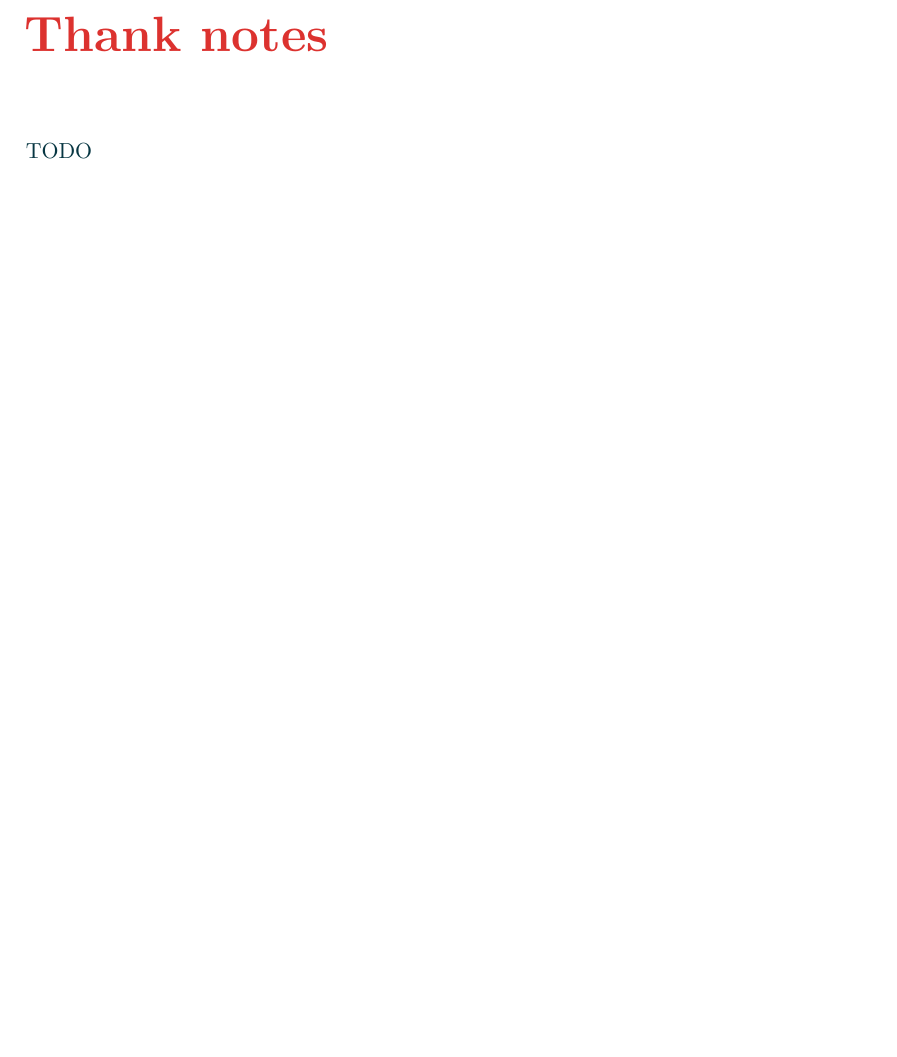
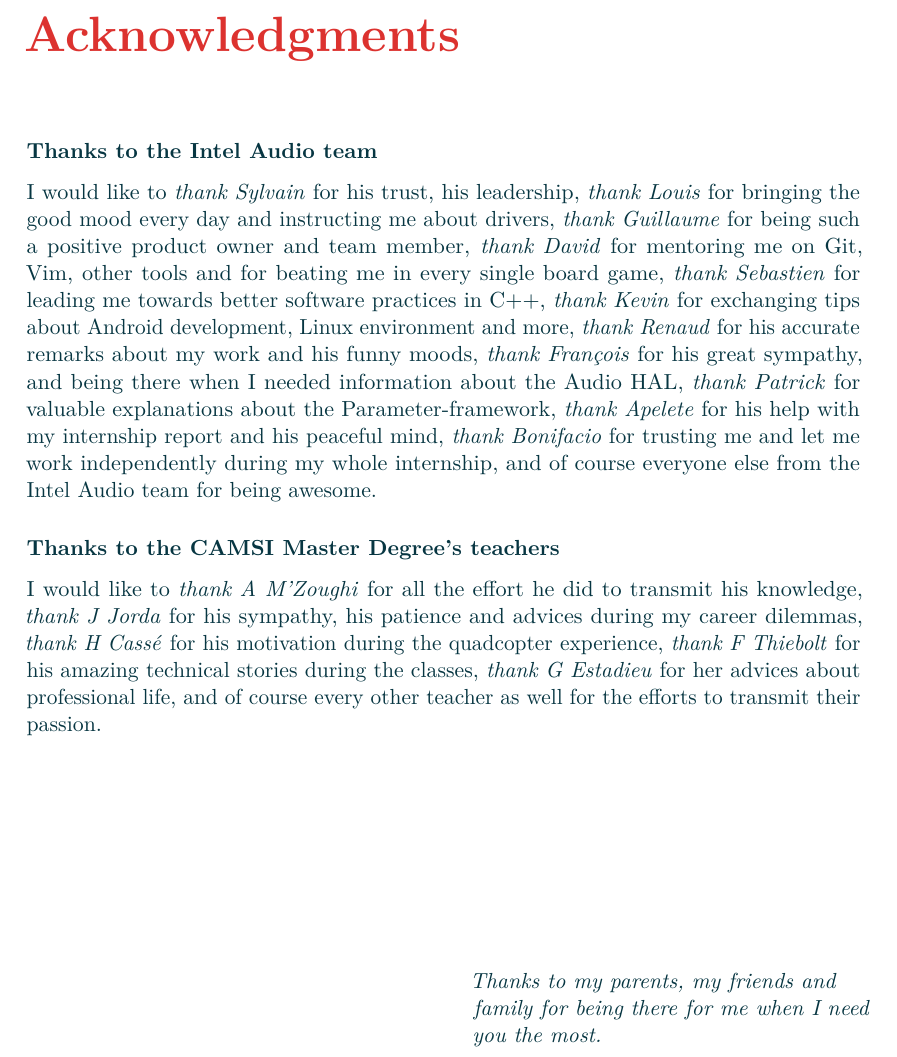
Before and after one commit to Makohoek/internship-report, a LaTeX thesis (report/src/main.tex, which reads report/src/thanks.tex): part of page 2 of 28, cut at the place of the change, the shorter picture padded with empty space. Compiled offline with pdfLaTeX.

Commit message:
thanks
Signed-off-by: Mattijs Korpershoek <mattijs.korpershoek@gmail.com>

```diff
--- a/report/src/thanks.tex
+++ b/report/src/thanks.tex
@@ -1,30 +1,38 @@
-\chapter*{Thank notes}
-
-TODO
+\chapter*{Acknowledgments}
 
 % Add more personal thanks?
+\subsubsection*{Thanks to the Intel Audio team}
+I would like to
+\emph{thank Sylvain} for his trust, his leadership,
+\emph{thank Louis} for bringing the good mood every day and instructing me about drivers,
+\emph{thank Guillaume} for being such a positive product owner and team member,
+\emph{thank David} for mentoring me on Git, Vim, other tools and for beating me in every single board game,
+\emph{thank Sebastien} for leading me towards better software practices in C++,
+\emph{thank Kevin} for exchanging tips about Android development, Linux environment and more,
+\emph{thank Renaud} for his accurate remarks about my work and his funny moods,
+\emph{thank François} for his great sympathy, and being there when I needed information about the Audio HAL,
+\emph{thank Patrick} for valuable explanations about the Parameter-framework,
+\emph{thank Apelete} for his help with my internship report and his peaceful mind,
+\emph{thank Bonifacio} for trusting me and let me work independently during my whole internship,
+and of course everyone else from the Intel Audio team for being awesome.
 
-%Thanks to Sylvain for his trust, his leadership.
-%Louis, bringing the good mood every day and instructing me about drivers.
-%Guillaume, being such a positive product owner and team member.
-%David, mentoring me on Git, Vim and other tools to improve my daily workflow.
-%Sebastien, leading me towards better software practices in C++.
-%Kevin, for exchanging tips about Android development.
-%Renaud, for his accurate remarks about my work.
-%François, for his great mood, and being there when I needed information about the Audio HAL.
-%Patrick, for valuable explanations about the Parameter-framework.
-%Apelete for his help with my internship report.
-%
-%Thanks to Bonifacio, for trusting me and let me work independently
-%during my internship.
-%
-%And everybody else from the Intel Audio team, being also awesome!
-%
-%
-%Thanks to Université Paul Sabatier and the CAMSI Master Degree's teachers.
-%Thanks to A M'Zoughi for all the effort during the classes
-%Thanks to H Cassé for
-%Thanks to J Jorda for his sympathy and advices during my career choice.
-%Thanks to F Thiebolt for his amazing technical stories during the
-%classes.
-%Thanks to G Estadieu for her advices about professional life.
+\subsubsection*{Thanks to the CAMSI Master Degree's teachers}
+I would like to
+\emph{thank A M'Zoughi} for all the effort he did to transmit his knowledge,
+\emph{thank J Jorda} for his sympathy, his patience and advices during my career dilemmas,
+\emph{thank H Cassé} for his motivation during the quadcopter experience,
+\emph{thank F Thiebolt} for his amazing technical stories during the classes,
+\emph{thank G Estadieu} for her advices about professional life,
+and of course every other teacher as well for the efforts to transmit their passion.
+
+\vfill
+
+\begin{minipage}{0.49\textwidth}
+\begin{flushright}
+\end{flushright}
+\end{minipage}
+\begin{minipage}{0.49\textwidth}
+\begin{flushleft}
+  \emph{Thanks to my parents, my friends and family for being there for me when I need you the most.}
+\end{flushleft}
+\end{minipage}
```
